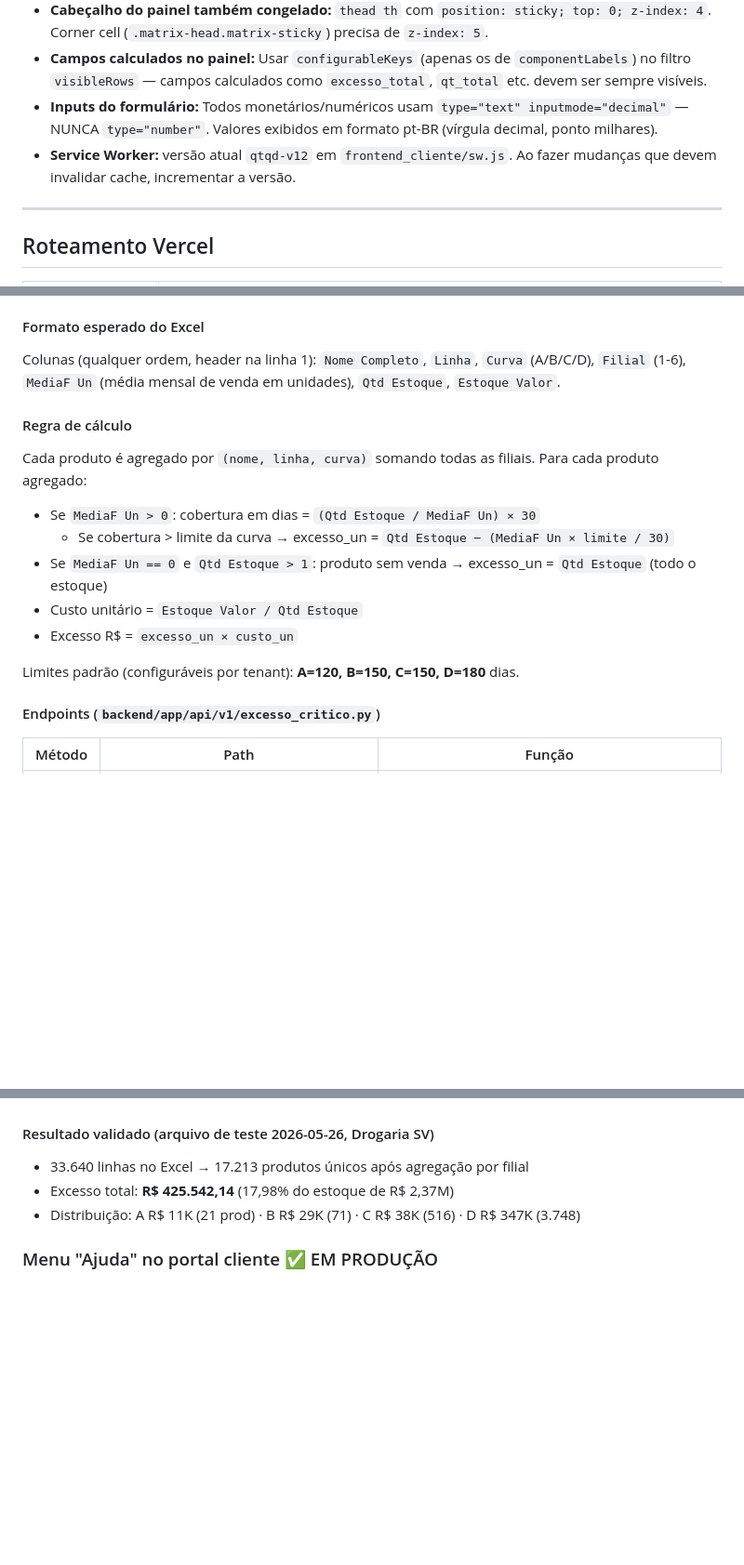
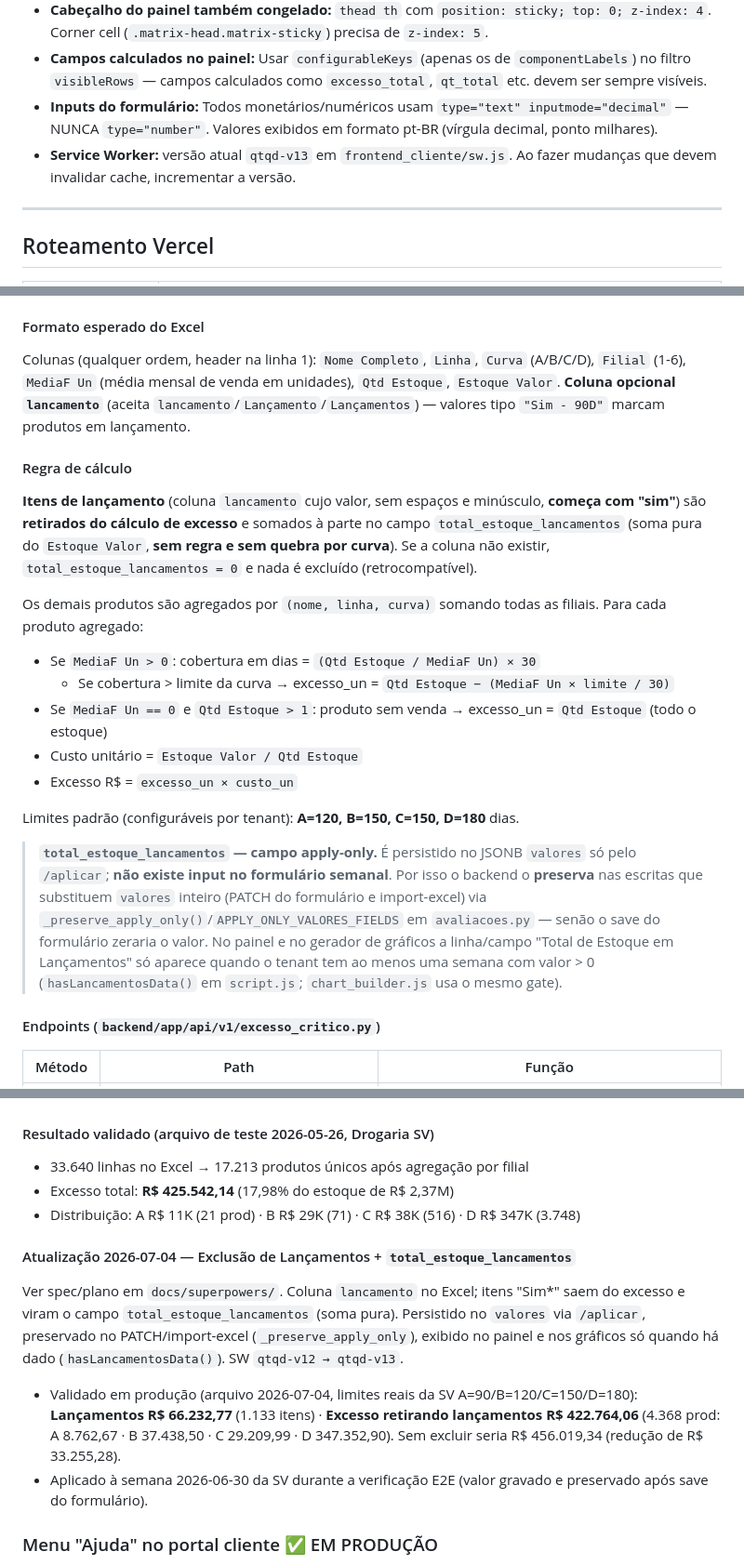
Before and after one commit to andrevanni/QTQD, a Markdown page: CLAUDE.md, 3 parts joined by grey strips. Shown at 93% size. Drawn GitHub-style; blank space fills up the shorter version.

Commit message:
docs: Excesso Crítico exclui lançamentos + campo total_estoque_lancamentos (SW v13)
Documenta a coluna lancamento, a regra de exclusão, o campo apply-only
total_estoque_lancamentos (persistência via /aplicar, preservação em
PATCH/import-excel, visibilidade condicional no painel/gráficos) e os
valores validados do arquivo 2026-07-04 (SV): lançamentos R$ 66.232,77;
excesso retirando lançamentos R$ 422.764,06.

Co-Authored-By: Claude Opus 4.8 (1M context) <noreply@anthropic.com>

```diff
--- a/CLAUDE.md
+++ b/CLAUDE.md
@@ -56,7 +56,7 @@ Compara **QT (Quanto Tenho)** com **QD (Quanto Devo)** e gera indicadores de sa
 - **Cabeçalho do painel também congelado:** `thead th` com `position: sticky; top: 0; z-index: 4`. Corner cell (`.matrix-head.matrix-sticky`) precisa de `z-index: 5`.
 - **Campos calculados no painel:** Usar `configurableKeys` (apenas os de `componentLabels`) no filtro `visibleRows` — campos calculados como `excesso_total`, `qt_total` etc. devem ser sempre visíveis.
 - **Inputs do formulário:** Todos monetários/numéricos usam `type="text" inputmode="decimal"` — NUNCA `type="number"`. Valores exibidos em formato pt-BR (vírgula decimal, ponto milhares).
-- **Service Worker:** versão atual `qtqd-v12` em `frontend_cliente/sw.js`. Ao fazer mudanças que devem invalidar cache, incrementar a versão.
+- **Service Worker:** versão atual `qtqd-v13` em `frontend_cliente/sw.js`. Ao fazer mudanças que devem invalidar cache, incrementar a versão.
 
 ---
 
@@ -748,10 +751,12 @@ CREATE TABLE IF NOT EXISTS admin_logins (
 Nova seção no menu lateral do portal cliente (**"Excesso Crítico"**) que processa o arquivo `excesso_tabela_fabricante_*.xlsx` (saída do ERP do cliente) e calcula o excesso de estoque por curva (A/B/C/D). O resultado pode ser aplicado a qualquer lançamento existente (rascunho ou fechada), preenchendo automaticamente os campos `excesso_curva_a/b/c/d`.
 
 #### Formato esperado do Excel
-Colunas (qualquer ordem, header na linha 1): `Nome Completo`, `Linha`, `Curva` (A/B/C/D), `Filial` (1-6), `MediaF Un` (média mensal de venda em unidades), `Qtd Estoque`, `Estoque Valor`.
+Colunas (qualquer ordem, header na linha 1): `Nome Completo`, `Linha`, `Curva` (A/B/C/D), `Filial` (1-6), `MediaF Un` (média mensal de venda em unidades), `Qtd Estoque`, `Estoque Valor`. **Coluna opcional `lancamento`** (aceita `lancamento`/`Lançamento`/`Lançamentos`) — valores tipo `"Sim - 90D"` marcam produtos em lançamento.
 
 #### Regra de cálculo
-Cada produto é agregado por `(nome, linha, curva)` somando todas as filiais. Para cada produto agregado:
+**Itens de lançamento** (coluna `lancamento` cujo valor, sem espaços e minúsculo, **começa com "sim"**) são **retirados do cálculo de excesso** e somados à parte no campo `total_estoque_lancamentos` (soma pura do `Estoque Valor`, **sem regra e sem quebra por curva**). Se a coluna não existir, `total_estoque_lancamentos = 0` e nada é excluído (retrocompatível).
+
+Os demais produtos são agregados por `(nome, linha, curva)` somando todas as filiais. Para cada produto agregado:
 - Se `MediaF Un > 0`: cobertura em dias = `(Qtd Estoque / MediaF Un) × 30`
   - Se cobertura > limite da curva → excesso_un = `Qtd Estoque − (MediaF Un × limite / 30)`
 - Se `MediaF Un == 0` e `Qtd Estoque > 1`: produto sem venda → excesso_un = `Qtd Estoque` (todo o estoque)
@@ -759,6 +764,8 @@ Cada produto é agregado por `(nome, linha, curva)` somando todas as filiais. Pa
 - Excesso R$ = `excesso_un × custo_un`
 
 Limites padrão (configuráveis por tenant): **A=120, B=150, C=150, D=180** dias.
+
+> **`total_estoque_lancamentos` — campo apply-only.** É persistido no JSONB `valores` só pelo `/aplicar`; **não existe input no formulário semanal**. Por isso o backend o **preserva** nas escritas que substituem `valores` inteiro (PATCH do formulário e import-excel) via `_preserve_apply_only()`/`APPLY_ONLY_VALORES_FIELDS` em `avaliacoes.py` — senão o save do formulário zeraria o valor. No painel e no gerador de gráficos a linha/campo "Total de Estoque em Lançamentos" só aparece quando o tenant tem ao menos uma semana com valor > 0 (`hasLancamentosData()` em `script.js`; `chart_builder.js` usa o mesmo gate).
 
 #### Endpoints (`backend/app/api/v1/excesso_critico.py`)
 | Método | Path | Função |
@@ -798,6 +805,11 @@ Se a tabela não existir, o endpoint `GET /limites` retorna os defaults; `PUT` f
 - Excesso total: **R$ 425.542,14** (17,98% do estoque de R$ 2,37M)
 - Distribuição: A R$ 11K (21 prod) · B R$ 29K (71) · C R$ 38K (516) · D R$ 347K (3.748)
 
+#### Atualização 2026-07-04 — Exclusão de Lançamentos + `total_estoque_lancamentos`
+Ver spec/plano em `docs/superpowers/`. Coluna `lancamento` no Excel; itens "Sim*" saem do excesso e viram o campo `total_estoque_lancamentos` (soma pura). Persistido no `valores` via `/aplicar`, preservado no PATCH/import-excel (`_preserve_apply_only`), exibido no painel e nos gráficos só quando há dado (`hasLancamentosData()`). SW `qtqd-v12 → qtqd-v13`.
+- Validado em produção (arquivo 2026-07-04, limites reais da SV A=90/B=120/C=150/D=180): **Lançamentos R$ 66.232,77** (1.133 itens) · **Excesso retirando lançamentos R$ 422.764,06** (4.368 prod: A 8.762,67 · B 37.438,50 · C 29.209,99 · D 347.352,90). Sem excluir seria R$ 456.019,34 (redução de R$ 33.255,28).
+- Aplicado à semana 2026-06-30 da SV durante a verificação E2E (valor gravado e preservado após save do formulário).
+
 ### Menu "Ajuda" no portal cliente ✅ EM PRODUÇÃO
 
 Nav-link **"Ajuda"** no menu lateral (grupo SUPORTE) abrindo seção `#ajuda` com guia completo das 6 funcionalidades: Visão geral, Inspetor IA, Painel, Gráficos, Histórico, Lançamentos, Excesso Crítico, Boas práticas, Suporte.
```
Also changed, not shown: other parts of CLAUDE.md (+4 -1 lines).
